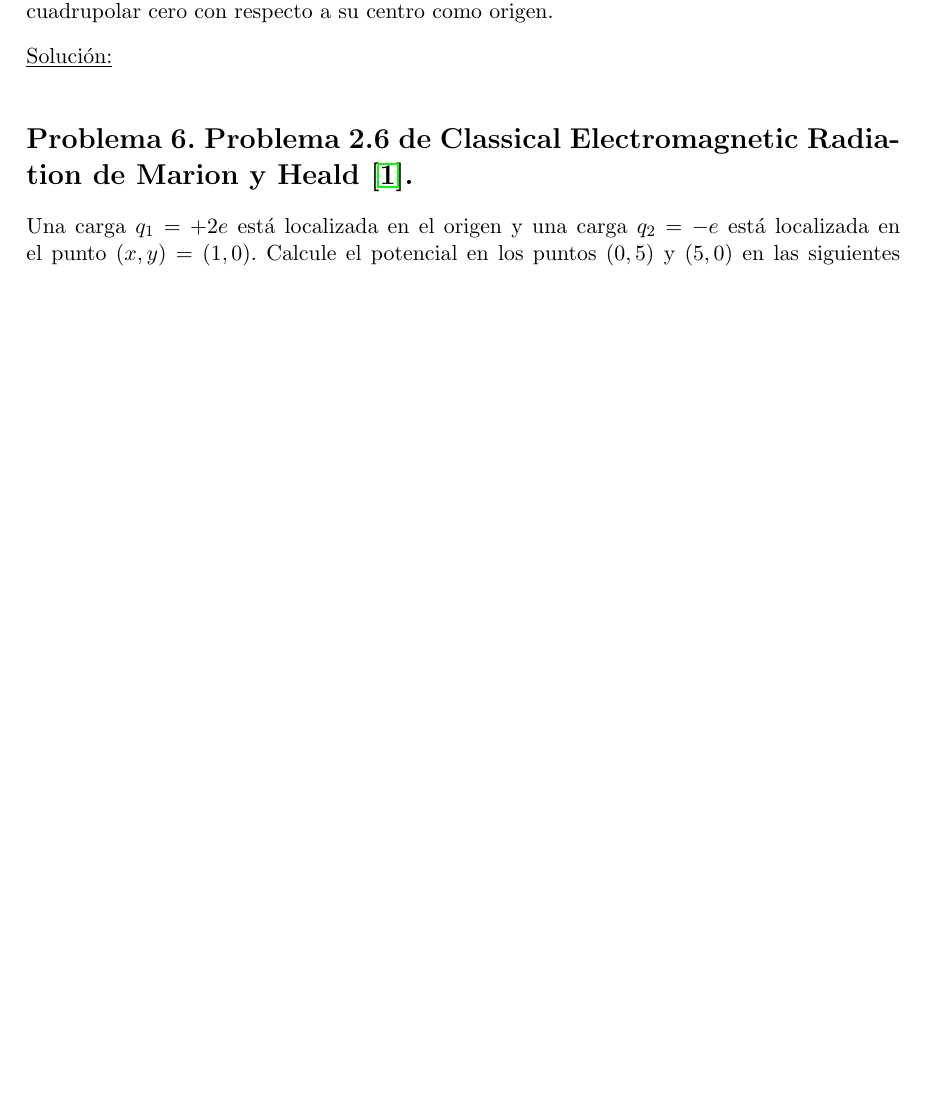
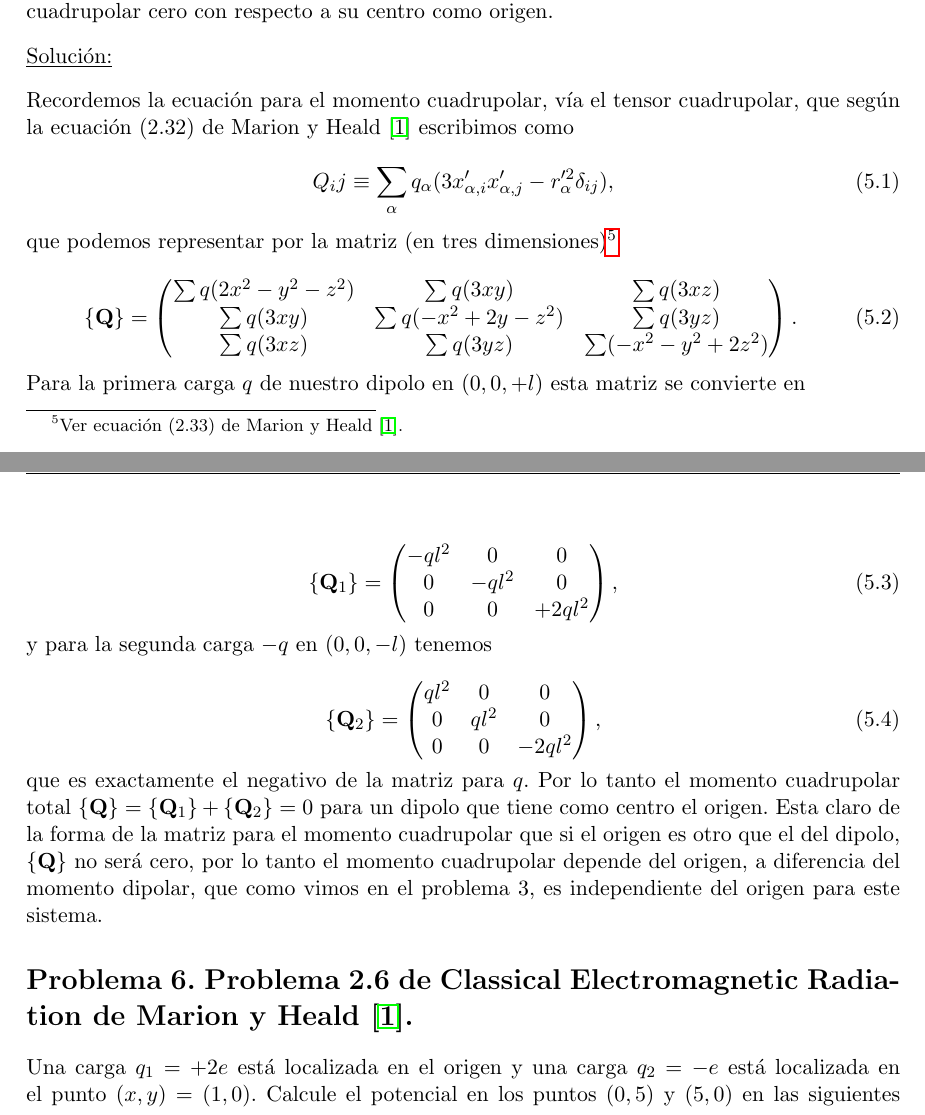
Before and after one commit to FavioVazquez/Electrodinamica-Clasica-PCF, a LaTeX problem sheet (Tarea3/Tarea3.tex): part of page 8 of 9 before the commit and two parts of pages 8 and 9 of 10 after it, the two joined at a grey line, cut so that both start at the same text, the shorter picture padded with empty space. Compiled offline with pdfLaTeX.

Commit message:
Finish problem 5 of homework 3

```diff
--- a/Tarea3/Tarea3.tex
+++ b/Tarea3/Tarea3.tex
@@ -566,6 +566,52 @@ tiene un momento cuadrupolar cero con respecto a su centro como origen.
 
 \underline{Solución:} \vspace{.3cm}
 
+Recordemos la ecuación para el momento cuadrupolar, vía el tensor cuadrupolar,
+que según la ecuación (2.32) de Marion y Heald \cite{marion2} escribimos como
+
+\begin{equation}
+ Q_ij \equiv \sum_\alpha q_\alpha(3x'_{\alpha,i}x'_{\alpha,j} - r'^2_\alpha\delta_{ij}),
+\end{equation}
+
+que podemos representar por la matriz (en tres dimensiones)\footnote{Ver ecuación
+(2.33) de Marion y Heald \cite{marion2}.}
+
+
+\begin{equation}
+ \{ \mathbf{Q} \} = \begin{pmatrix}
+                     \sum q(2x^2 - y^2 - z^2) & \sum q(3xy) & \sum q(3xz) \\
+                     \sum q(3xy) & \sum q(-x^2 + 2y - z^2) & \sum q(3yz) \\
+                     \sum q(3xz) & \sum q(3yz) & \sum(-x^2 - y^2 + 2z^2)
+                    \end{pmatrix}.
+\end{equation}
+
+Para la primera carga $q$ de nuestro dipolo en $(0,0,+l)$ esta matriz se convierte en
+
+\begin{equation}
+ \{ \mathbf{Q}_1 \} = \begin{pmatrix}
+                     -ql^2 & 0 & 0 \\
+                     0 & -ql^2 & 0 \\
+                     0 & 0 & +2ql^2
+                    \end{pmatrix},
+\end{equation}
+
+y para la segunda carga $-q$ en $(0,0,-l)$ tenemos
+
+\begin{equation}
+ \{ \mathbf{Q}_2 \} = \begin{pmatrix}
+                     ql^2 & 0 & 0 \\
+                     0 & ql^2 & 0 \\
+                     0 & 0 & -2ql^2
+                    \end{pmatrix},
+\end{equation}
+
+que es exactamente el negativo de la matriz para $q$. Por lo tanto el momento cuadrupolar
+total $\{ \mathbf{Q} \} = \{ \mathbf{Q}_1 \} + \{ \mathbf{Q}_2 \} = 0$ para un dipolo
+que tiene como centro el origen. Esta claro de la forma de la matriz para el momento
+cuadrupolar que si el origen es otro que el del dipolo, $\{ \mathbf{Q} \}$ no será
+cero, por lo tanto el momento cuadrupolar depende del origen, a diferencia del momento
+dipolar, que como vimos en el problema 3, es independiente del origen para este sistema.
+
 \section{Problema 6. Problema 2.6 de Classical Electromagnetic Radiation
 de Marion y Heald \cite{marion2}.}
 
```
Also changed, not shown: Tarea3/Tarea3.pdf.
